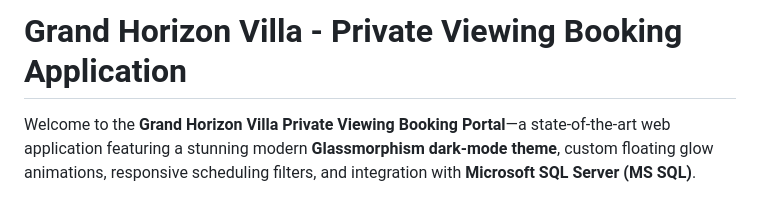
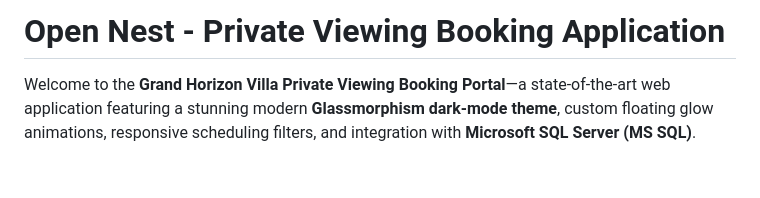
Before and after one commit to Aniket1Desai/visitor-booking-app, a Markdown page: README.md, the part around the change. Drawn GitHub-style; blank space fills up the shorter version.

Commit message:
Rename project in README
Updated project name from 'Grand Horizon Villa' to 'Open Nest'.

```diff
--- a/README.md
+++ b/README.md
@@ -1,4 +1,4 @@
-# Grand Horizon Villa - Private Viewing Booking Application
+# Open Nest  - Private Viewing Booking Application
 
 Welcome to the **Grand Horizon Villa Private Viewing Booking Portal**—a state-of-the-art web application featuring a stunning modern **Glassmorphism dark-mode theme**, custom floating glow animations, responsive scheduling filters, and integration with **Microsoft SQL Server (MS SQL)**.
 
```
